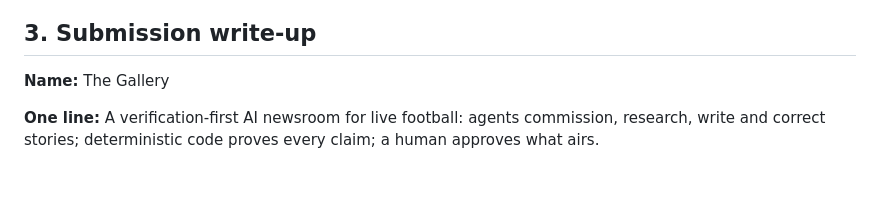
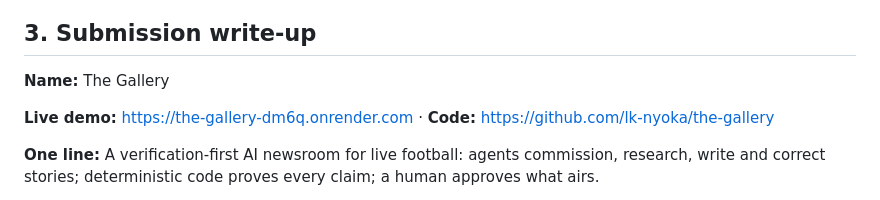
Before and after one commit to lk-nyoka/the-gallery, a Markdown page: docs/05-demo-and-pitch.md, the part around the change. Drawn GitHub-style; blank space fills up the shorter version.

```diff
--- a/docs/05-demo-and-pitch.md
+++ b/docs/05-demo-and-pitch.md
@@ -32,6 +32,8 @@ Only show numbers from your own benchmark run on the recording day.
 
 **Name:** The Gallery
 
+**Live demo:** https://the-gallery-dm6q.onrender.com · **Code:** https://github.com/lk-nyoka/the-gallery
+
 **One line:** A verification-first AI newsroom for live football: agents commission, research, write and correct stories; deterministic code proves every claim; a human approves what airs.
 
 **What it does:**
```
Also changed, not shown: README.md (+3 -1 lines).
